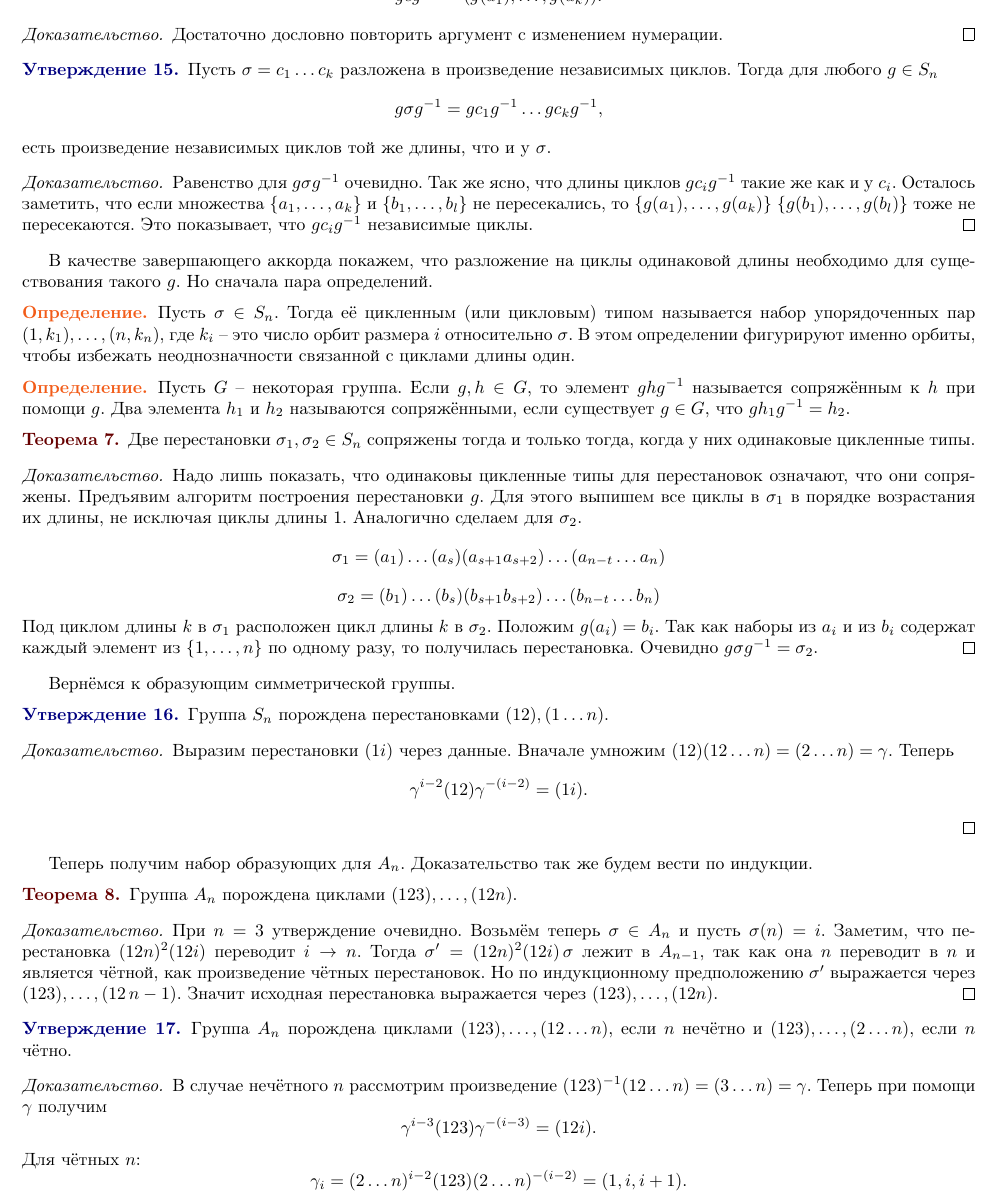
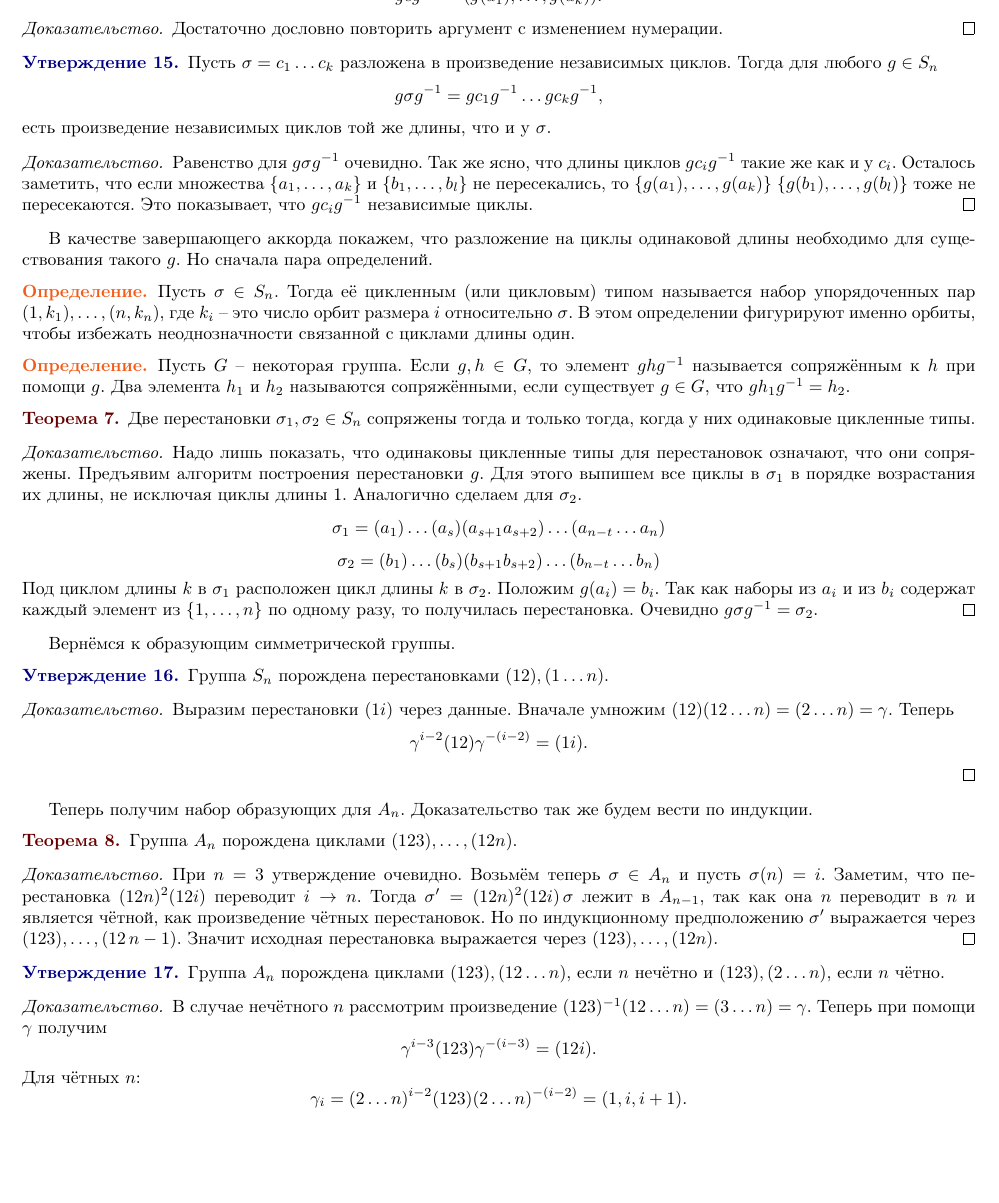
Before and after one commit to CheKaa/MP-2020-2-term-Algebra-Actual, a LaTeX book (main.tex): part of page 13 of 25, cut so that both start at the same text, the shorter picture padded with empty space. Compiled offline with pdfLaTeX.

Commit message:
В утверждении 17 на странице 13 лишние \dots.
Кажется, $A_n$ порождена двумя циклами.

```diff
--- a/main.tex
+++ b/main.tex
@@ -892,7 +892,7 @@ $$\gamma^{i-2}(12)\gamma^{-(i-2)}=(1i).$$
 \endproof
 
 
-\utv Группа $A_n$ порождена циклами $(123),\dots,(12\dots n)$, если $n$ нечётно  и  $(123),\dots,(2\dots n)$, если $n$ чётно.
+\utv Группа $A_n$ порождена циклами $(123),(12\dots n)$, если $n$ нечётно  и  $(123),(2\dots n)$, если $n$ чётно.
 \proof В случае нечётного $n$ рассмотрим произведение $(123)^{-1}(12\dots n)=(3\dots n )= \gamma$. Теперь при помощи $\gamma$ получим
 $$\gamma^{i-3}(123)\gamma^{-(i-3)}=(12i).$$
 Для чётных $n$:
```
